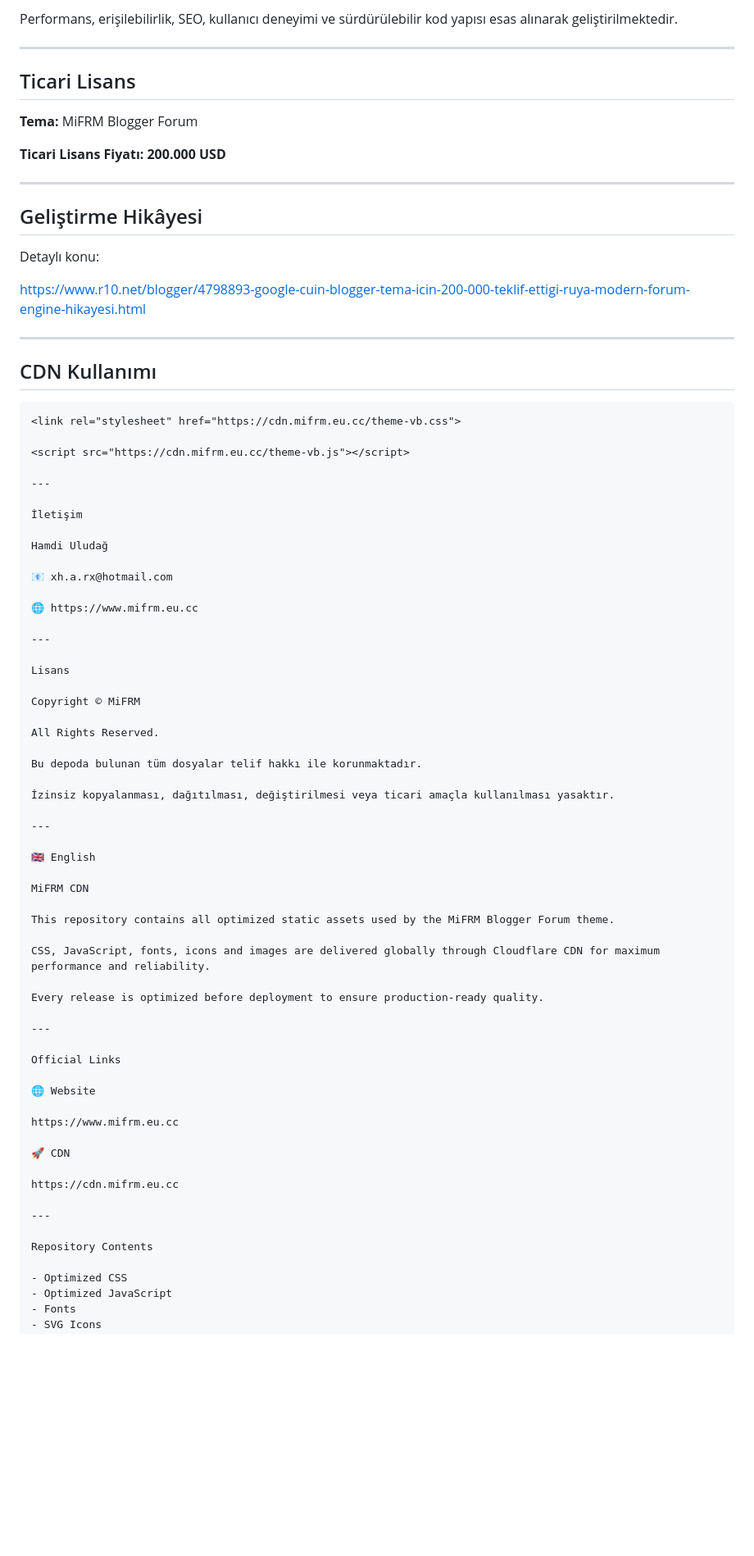
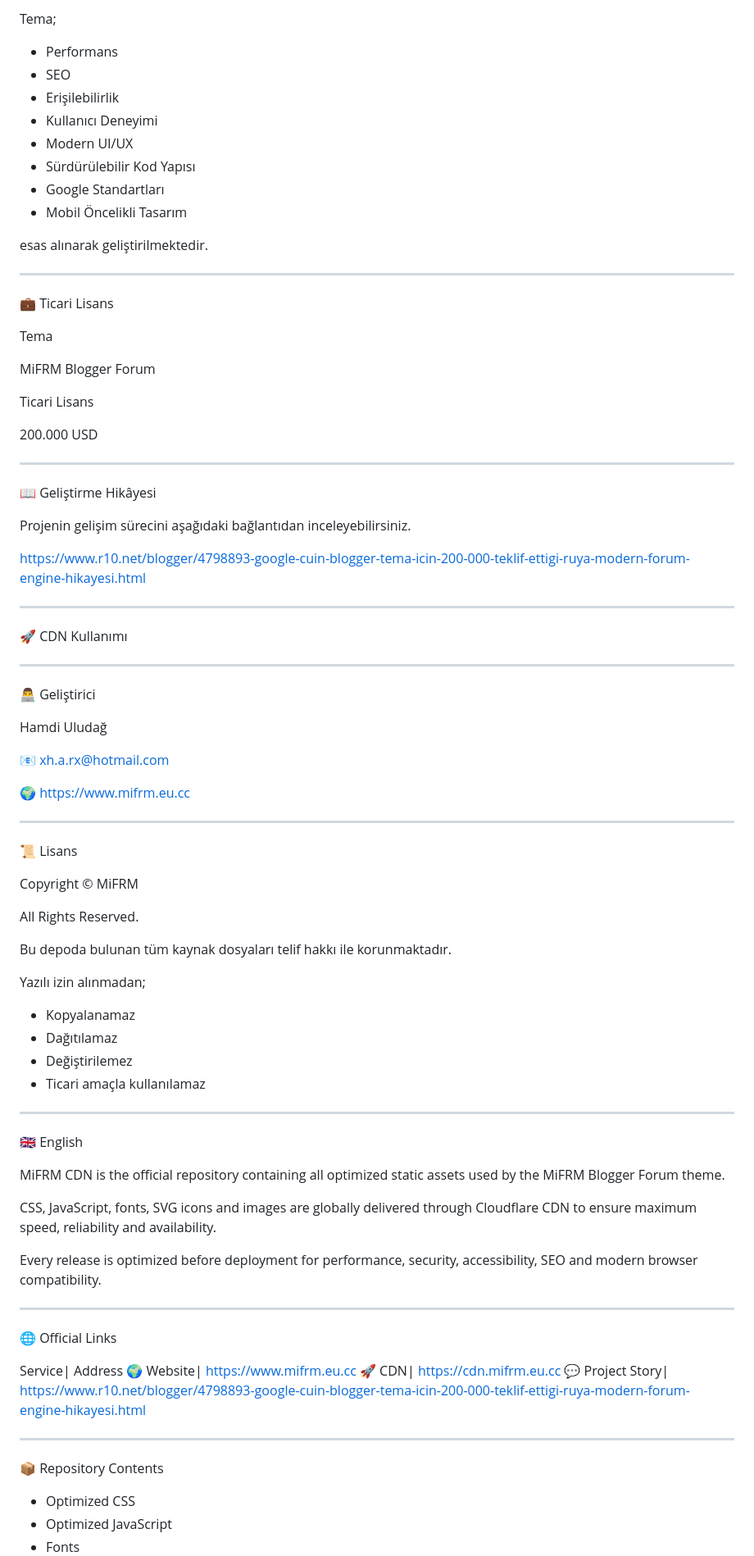
Before and after one commit to xmifrmx/tr, a Markdown page: README.md, the part around one of its changes. Shown at 82% size. Drawn GitHub-style; blank space fills up the shorter version.

````diff
--- a/README.md
+++ b/README.md
@@ -79,80 +73,94 @@ Modern Blogger altyapısı için geliştirilen profesyonel forum temasıdır.
 
-Performans, erişilebilirlik, SEO, kullanıcı deneyimi ve sürdürülebilir kod yapısı esas alınarak geliştirilmektedir.
+Tema;
+
+- Performans
+- SEO
+- Erişilebilirlik
+- Kullanıcı Deneyimi
+- Modern UI/UX
+- Sürdürülebilir Kod Yapısı
+- Google Standartları
+- Mobil Öncelikli Tasarım
+
+esas alınarak geliştirilmektedir.
 
 ---
 
-## Ticari Lisans
+💼 Ticari Lisans
 
-**Tema:** MiFRM Blogger Forum
+Tema
 
-**Ticari Lisans Fiyatı:** **200.000 USD**
+MiFRM Blogger Forum
+
+Ticari Lisans
+
+200.000 USD
 
 ---
 
-## Geliştirme Hikâyesi
+📖 Geliştirme Hikâyesi
 
-Detaylı konu:
+Projenin gelişim sürecini aşağıdaki bağlantıdan inceleyebilirsiniz.
 
 https://www.r10.net/blogger/4798893-google-cuin-blogger-tema-icin-200-000-teklif-ettigi-ruya-modern-forum-engine-hikayesi.html
 
 ---
 
-## CDN Kullanımı
+🚀 CDN Kullanımı
 
-```html
 <link rel="stylesheet" href="https://cdn.mifrm.eu.cc/theme-vb.css">
 
 <script src="https://cdn.mifrm.eu.cc/theme-vb.js"></script>
 
 ---
 
-İletişim
+👨‍💻 Geliştirici
 
 Hamdi Uludağ
 
 📧 xh.a.rx@hotmail.com
 
-🌐 https://www.mifrm.eu.cc
+🌍 https://www.mifrm.eu.cc
 
 ---
 
-Lisans
+📜 Lisans
 
 Copyright © MiFRM
 
 All Rights Reserved.
 
-Bu depoda bulunan tüm dosyalar telif hakkı ile korunmaktadır.
+Bu depoda bulunan tüm kaynak dosyaları telif hakkı ile korunmaktadır.
 
-İzinsiz kopyalanması, dağıtılması, değiştirilmesi veya ticari amaçla kullanılması yasaktır.
+Yazılı izin alınmadan;
+
+- Kopyalanamaz
+- Dağıtılamaz
+- Değiştirilemez
+- Ticari amaçla kullanılamaz
 
 ---
 
 🇬🇧 English
 
-MiFRM CDN
+MiFRM CDN is the official repository containing all optimized static assets used by the MiFRM Blogger Forum theme.
 
-This repository contains all optimized static assets used by the MiFRM Blogger Forum theme.
+CSS, JavaScript, fonts, SVG icons and images are globally delivered through Cloudflare CDN to ensure maximum speed, reliability and availability.
 
-CSS, JavaScript, fonts, icons and images are delivered globally through Cloudflare CDN for maximum performance and reliability.
-
-Every release is optimized before deployment to ensure production-ready quality.
+Every release is optimized before deployment for performance, security, accessibility, SEO and modern browser compatibility.
 
 ---
 
-Official Links
+🌐 Official Links
 
-🌐 Website
-
-https://www.mifrm.eu.cc
-
-🚀 CDN
-
-https://cdn.mifrm.eu.cc
+Service| Address
+🌍 Website| https://www.mifrm.eu.cc
+🚀 CDN| https://cdn.mifrm.eu.cc
+💬 Project Story| https://www.r10.net/blogger/4798893-google-cuin-blogger-tema-icin-200-000-teklif-ettigi-ruya-modern-forum-engine-hikayesi.html
 
 ---
 
-Repository Contents
+📦 Repository Contents
 
 - Optimized CSS
 - Optimized JavaScript
````
Also changed, not shown: other parts of README.md (+83 -67 lines).
